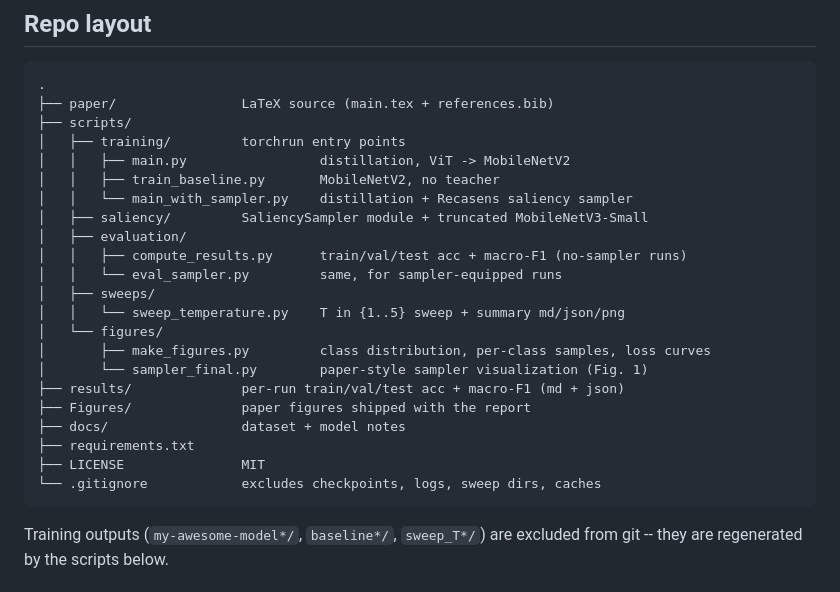
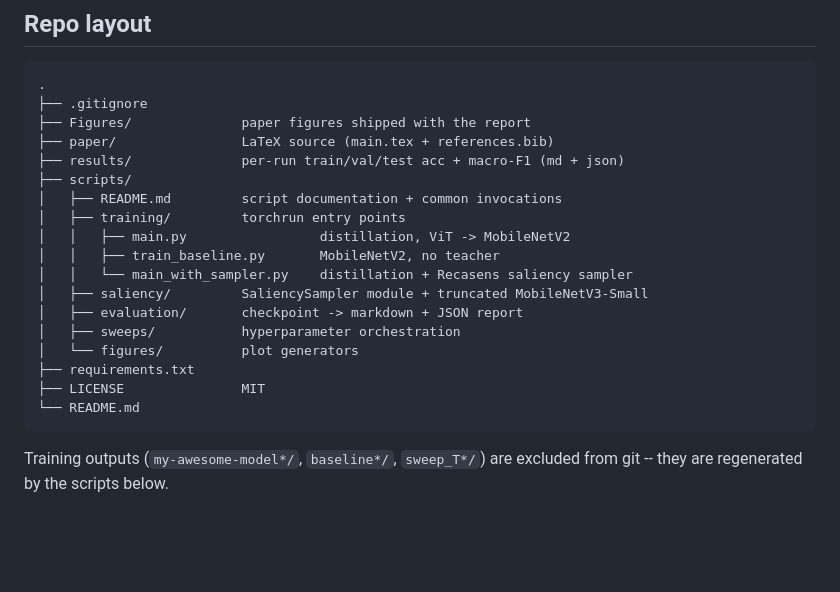
Before and after one commit to sposso/Knowledge_Distillation_and_nonuniform_sampling_on_the_Beans_Leaf-Disease_Dataset, a Markdown page: README.md, the part around the change. Rendered like a GitHub page; blank space fills up the shorter version.

Commit message:
docs: update README repo layout to match current repository structure

````diff
--- a/README.md
+++ b/README.md
@@ -28,27 +28,23 @@ The distilled student with the saliency sampler exceeds the teacher by
 
 ```
 .
+├── .gitignore
+├── Figures/              paper figures shipped with the report
 ├── paper/                LaTeX source (main.tex + references.bib)
+├── results/              per-run train/val/test acc + macro-F1 (md + json)
 ├── scripts/
+│   ├── README.md         script documentation + common invocations
 │   ├── training/         torchrun entry points
 │   │   ├── main.py                 distillation, ViT -> MobileNetV2
 │   │   ├── train_baseline.py       MobileNetV2, no teacher
 │   │   └── main_with_sampler.py    distillation + Recasens saliency sampler
 │   ├── saliency/         SaliencySampler module + truncated MobileNetV3-Small
-│   ├── evaluation/
-│   │   ├── compute_results.py      train/val/test acc + macro-F1 (no-sampler runs)
-│   │   └── eval_sampler.py         same, for sampler-equipped runs
-│   ├── sweeps/
-│   │   └── sweep_temperature.py    T in {1..5} sweep + summary md/json/png
-│   └── figures/
-│       ├── make_figures.py         class distribution, per-class samples, loss curves
-│       └── sampler_final.py        paper-style sampler visualization (Fig. 1)
-├── results/              per-run train/val/test acc + macro-F1 (md + json)
-├── Figures/              paper figures shipped with the report
-├── docs/                 dataset + model notes
+│   ├── evaluation/       checkpoint -> markdown + JSON report
+│   ├── sweeps/           hyperparameter orchestration
+│   └── figures/          plot generators
 ├── requirements.txt
 ├── LICENSE               MIT
-└── .gitignore            excludes checkpoints, logs, sweep dirs, caches
+└── README.md
 ```
 
 Training outputs (`my-awesome-model*/`, `baseline*/`, `sweep_T*/`) are
````
